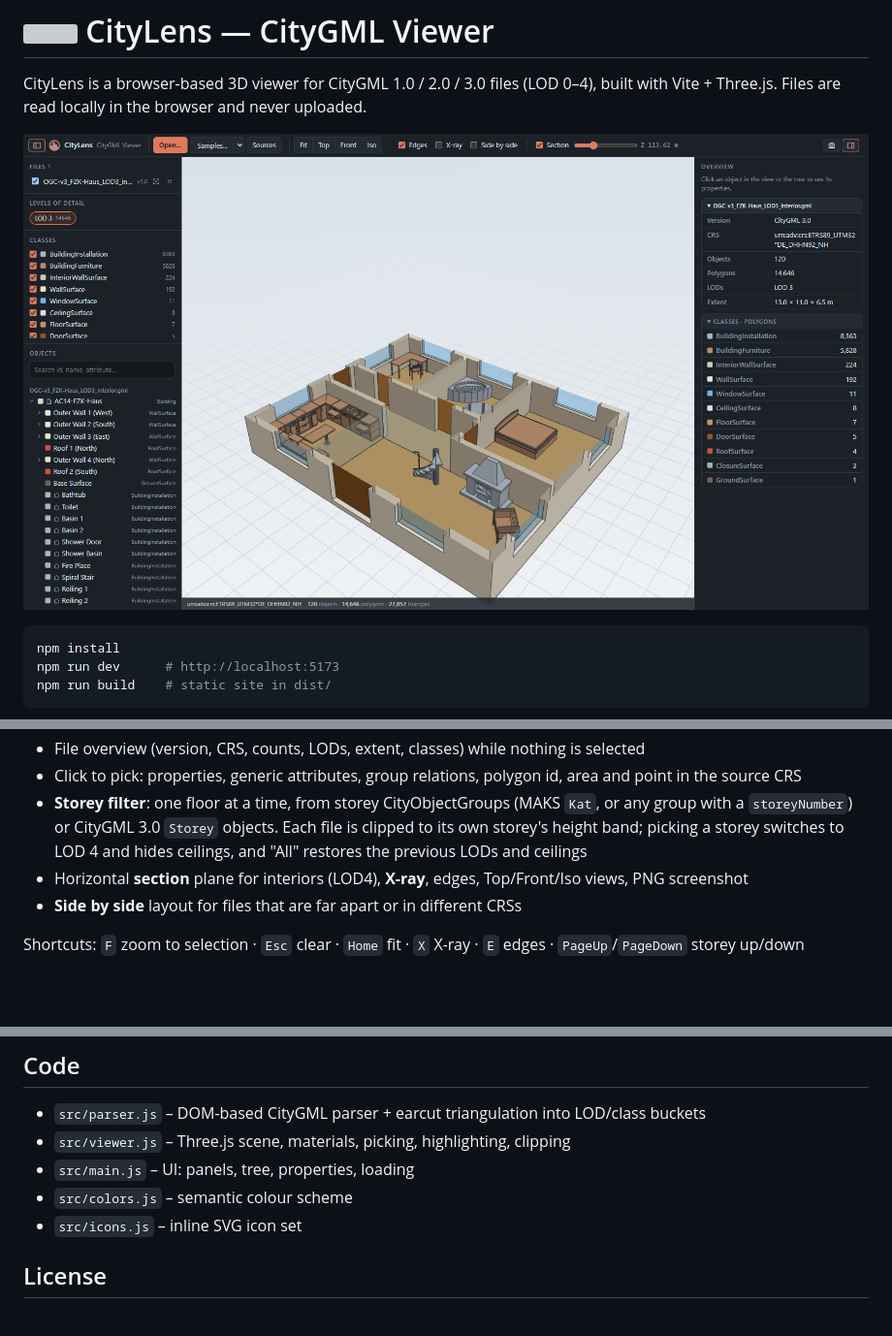
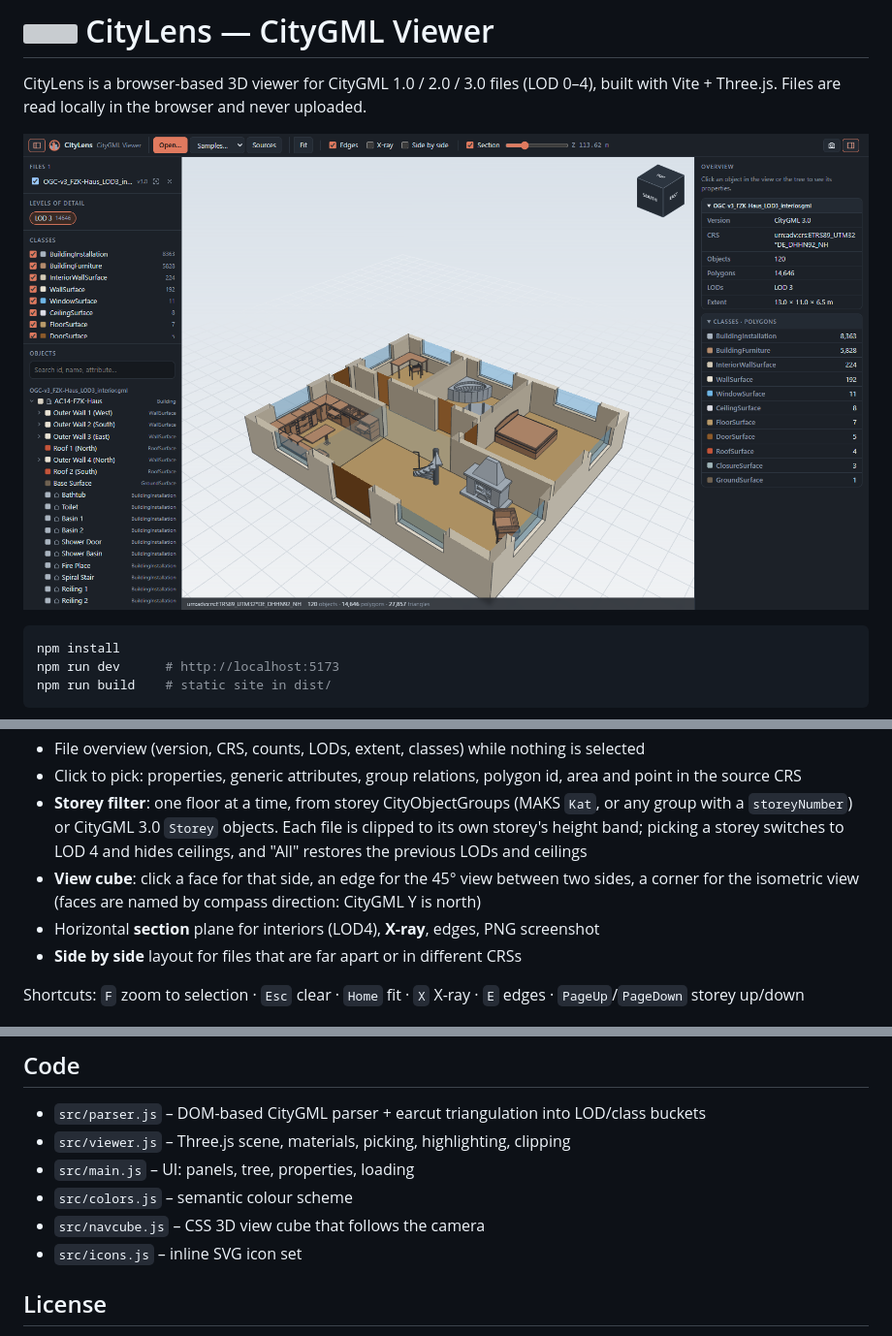
Before and after one commit to OzdemirOguzhan/CityLens, a Markdown page: README.md, 3 parts joined by grey strips. Shown at 97% size. GitHub-like rendering; pictures changed too: docs/screenshot.png; blank space fills up the shorter version; grey boxes are pictures that could not be loaded.

```diff
--- a/README.md
+++ b/README.md
@@ -24,7 +24,9 @@ npm run build    # static site in dist/
 - **Storey filter**: one floor at a time, from storey CityObjectGroups (MAKS `Kat`, or any group with a
   `storeyNumber`) or CityGML 3.0 `Storey` objects. Each file is clipped to its own storey's height band;
   picking a storey switches to LOD 4 and hides ceilings, and "All" restores the previous LODs and ceilings
-- Horizontal **section** plane for interiors (LOD4), **X-ray**, edges, Top/Front/Iso views, PNG screenshot
+- **View cube**: click a face for that side, an edge for the 45° view between two sides, a corner for the
+  isometric view (faces are named by compass direction: CityGML Y is north)
+- Horizontal **section** plane for interiors (LOD4), **X-ray**, edges, PNG screenshot
 - **Side by side** layout for files that are far apart or in different CRSs
 
 Shortcuts: `F` zoom to selection · `Esc` clear · `Home` fit · `X` X-ray · `E` edges · `PageUp`/`PageDown` storey up/down
@@ -43,6 +45,7 @@ Shortcuts: `F` zoom to selection · `Esc` clear · `Home` fit · `X` X-ray · `E
 - `src/viewer.js` – Three.js scene, materials, picking, highlighting, clipping
 - `src/main.js` – UI: panels, tree, properties, loading
 - `src/colors.js` – semantic colour scheme
+- `src/navcube.js` – CSS 3D view cube that follows the camera
 - `src/icons.js` – inline SVG icon set
 
 ## License
```
Also changed, not shown: 5 other files.
